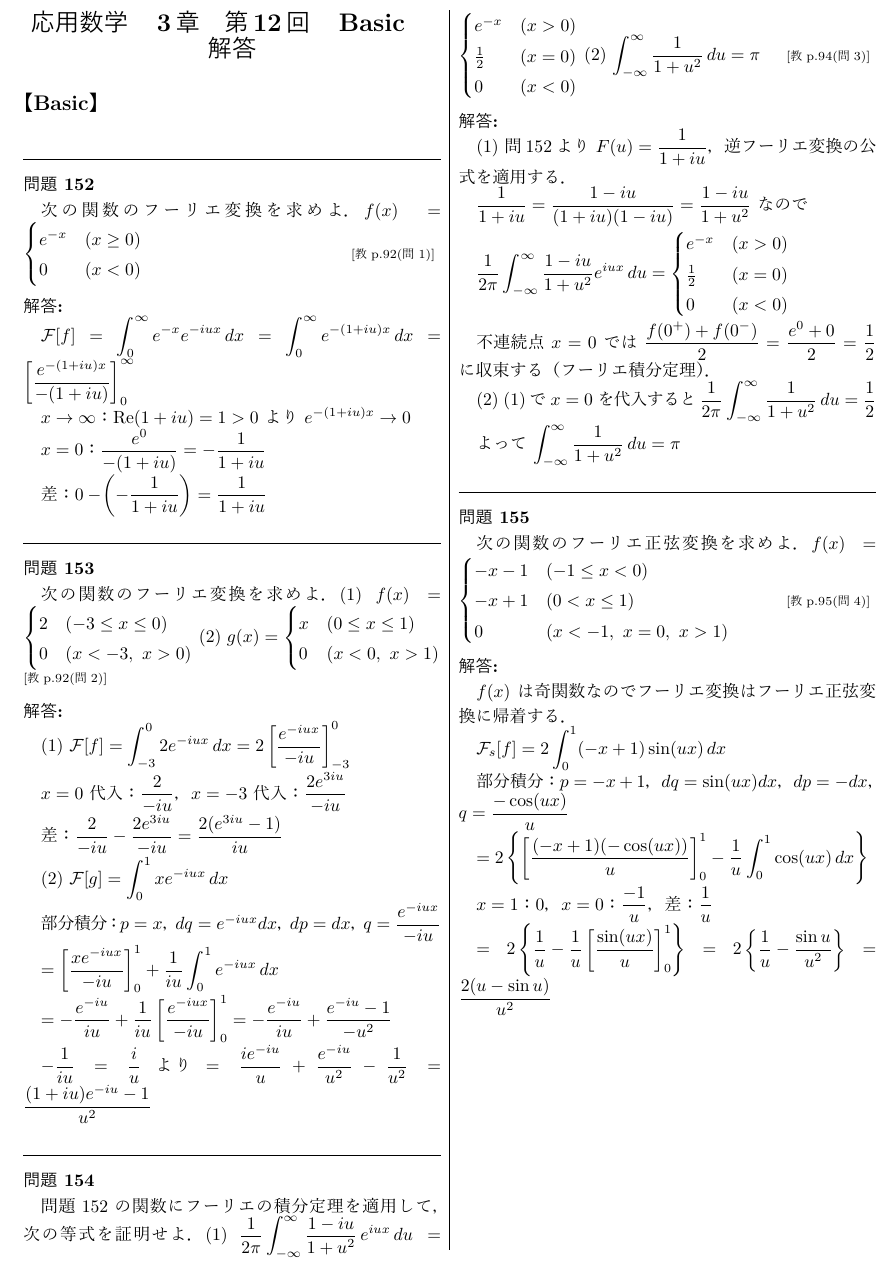
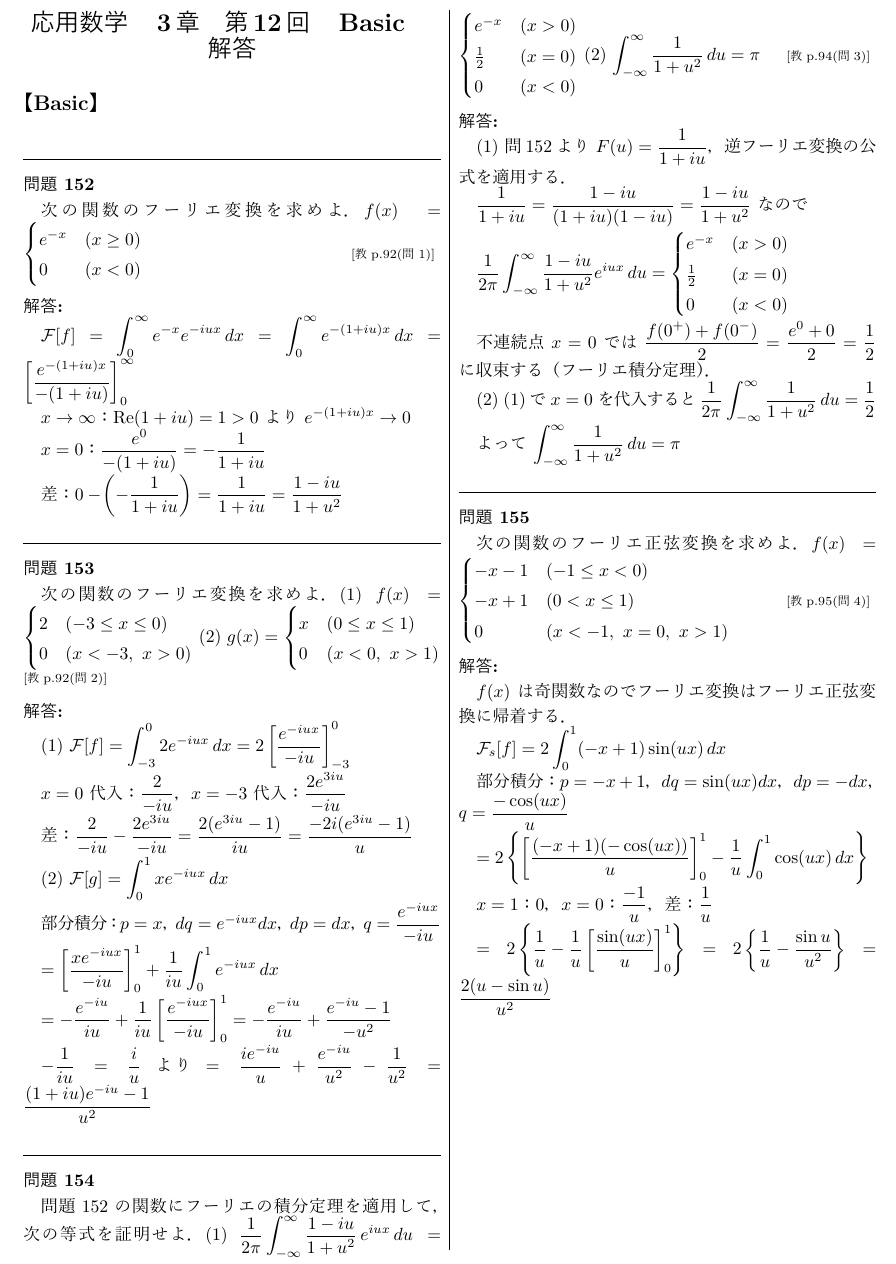
Before and after one commit to Inazumi35/applied-mathematics-2026, a LaTeX document (workbook/basic_week12_ans.tex): part of the page, cut so that both start at the same text. The pictures show the PDF file workbook/basic_week12_ans.pdf that the author committed with the source.

Commit message:
workbook: rationalize week12 answers (問152, 問153(1))
Co-Authored-By: Claude Sonnet 4.6 <noreply@anthropic.com>

```diff
--- a/workbook/basic_week12_ans.tex
+++ b/workbook/basic_week12_ans.tex
@@ -29,7 +29,7 @@ $x\to\infty$：$\mathrm{Re}(1+iu)=1>0$ より $e^{-(1+iu)x}\to 0$
 
 $x=0$：$\dfrac{e^0}{-(1+iu)}=-\dfrac{1}{1+iu}$
 
-差：$0-\!\left(-\dfrac{1}{1+iu}\right)=\dfrac{1}{1+iu}$
+差：$0-\!\left(-\dfrac{1}{1+iu}\right)=\dfrac{1}{1+iu}=\dfrac{1-iu}{1+u^2}$
 }
 
 \mondai{153}{
@@ -44,7 +44,7 @@ $x=0$：$\dfrac{e^0}{-(1+iu)}=-\dfrac{1}{1+iu}$
 
 $x=0$ 代入：$\dfrac{2}{-iu}$，$x=-3$ 代入：$\dfrac{2e^{3iu}}{-iu}$
 
-差：$\dfrac{2}{-iu}-\dfrac{2e^{3iu}}{-iu}=\dfrac{2(e^{3iu}-1)}{iu}$
+差：$\dfrac{2}{-iu}-\dfrac{2e^{3iu}}{-iu}=\dfrac{2(e^{3iu}-1)}{iu}=\dfrac{-2i(e^{3iu}-1)}{u}$
 
 (2) $\mathcal{F}[g] = \displaystyle\int_0^1 xe^{-iux}\,dx$
 
```
Also changed, not shown: workbook/applied_math_problems.yaml (+2 -2 lines), workbook/basic_week12_ans.pdf.
